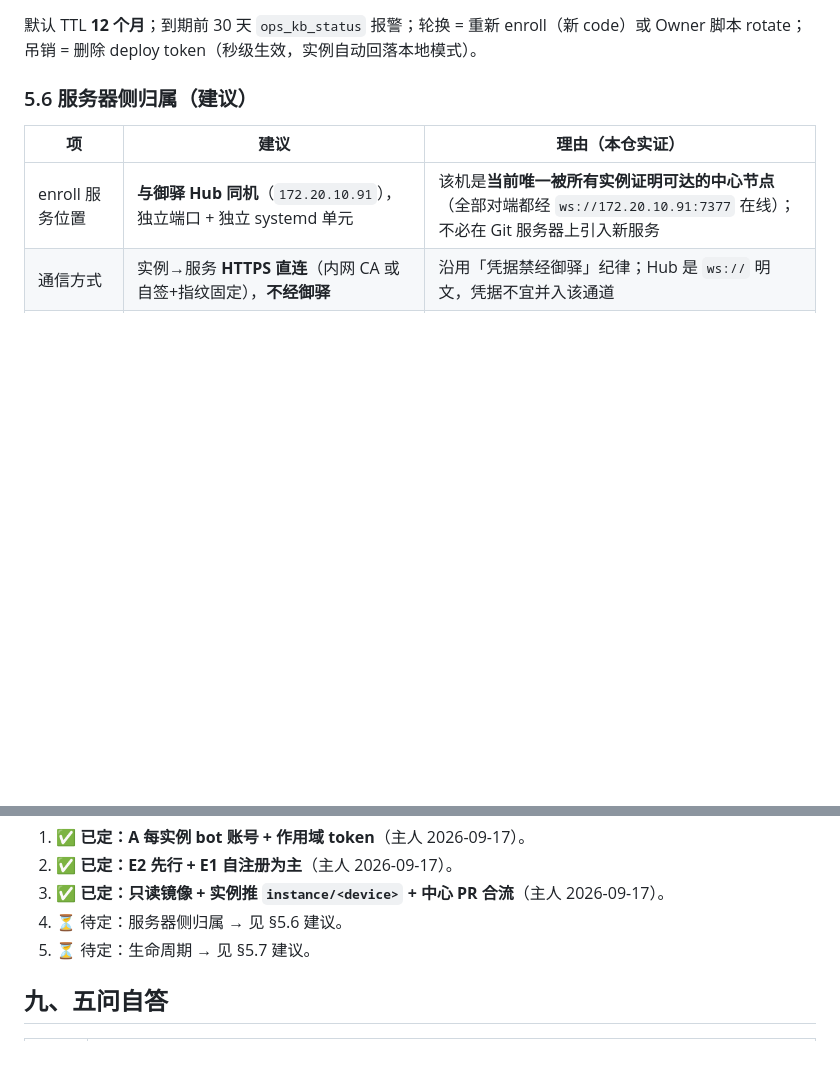
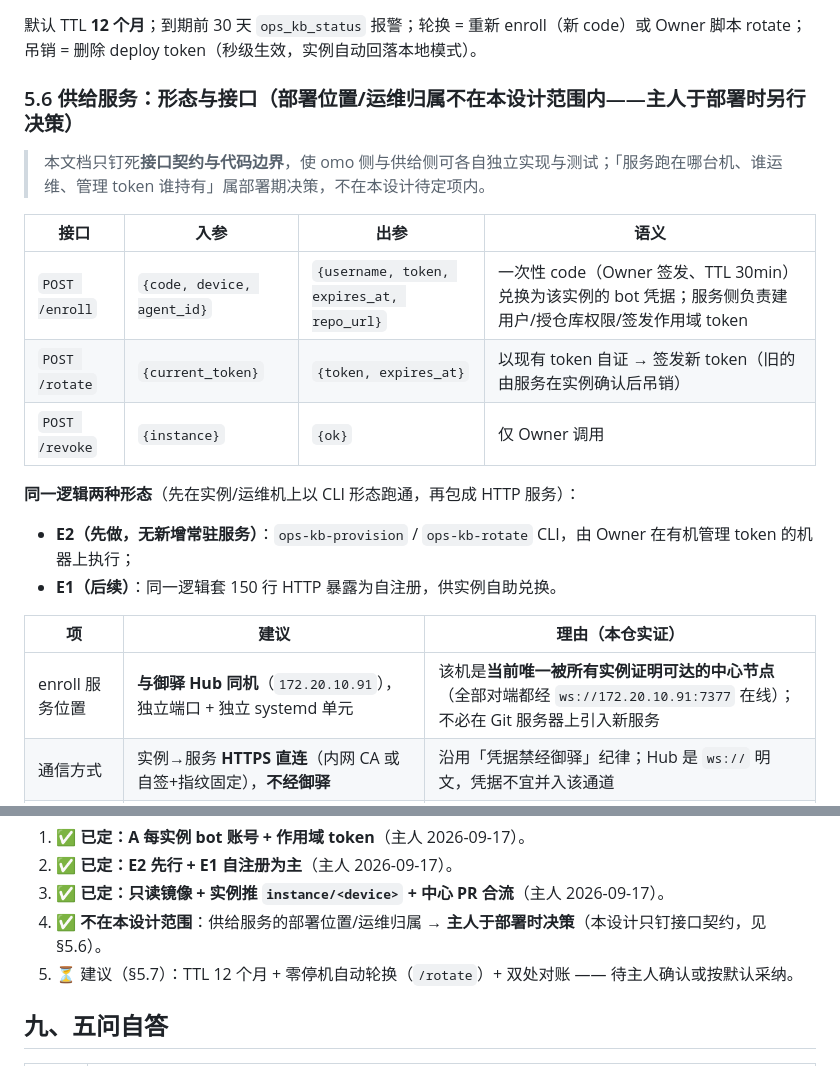
Before and after one commit to lomehong/oh-my-ops, a Markdown page: docs/designs/omo-kb-sync-credential-design.md, 2 parts joined by grey strips. Rendered like a GitHub page; blank space fills up the shorter version.

Commit message:
docs(kb-sync-design): 供给服务只钉接口契约，部署位置移出设计范围（主人部署时决策）

```diff
--- a/docs/designs/omo-kb-sync-credential-design.md
+++ b/docs/designs/omo-kb-sync-credential-design.md
@@ -120,7 +120,21 @@
 
 默认 TTL **12 个月**；到期前 30 天 `ops_kb_status` 报警；轮换 = 重新 enroll（新 code）或 Owner 脚本 rotate；吊销 = 删除 deploy token（秒级生效，实例自动回落本地模式）。
 
-### 5.6 服务器侧归属（建议）
+### 5.6 供给服务：形态与接口（**部署位置/运维归属不在本设计范围内**——主人于部署时另行决策）
+
+> 本文档只钉死**接口契约与代码边界**，使 omo 侧与供给侧可各自独立实现与测试；「服务跑在哪台机、谁运维、管理 token 谁持有」属部署期决策，不在本设计待定项内。
+
+| 接口 | 入参 | 出参 | 语义 |
+|---|---|---|---|
+| `POST /enroll` | `{code, device, agent_id}` | `{username, token, expires_at, repo_url}` | 一次性 code（Owner 签发、TTL 30min）兑换为该实例的 bot 凭据；服务侧负责建用户/授仓库权限/签发作用域 token |
+| `POST /rotate` | `{current_token}` | `{token, expires_at}` | 以现有 token 自证 → 签发新 token（旧的由服务在实例确认后吊销） |
+| `POST /revoke` | `{instance}` | `{ok}` | 仅 Owner 调用 |
+
+**同一逻辑两种形态**（先在实例/运维机上以 CLI 形态跑通，再包成 HTTP 服务）：
+- **E2（先做，无新增常驻服务）**：`ops-kb-provision` / `ops-kb-rotate` CLI，由 Owner 在有机管理 token 的机器上执行；
+- **E1（后续）**：同一逻辑套 150 行 HTTP 暴露为自注册，供实例自助兑换。
+
+
 
 | 项 | 建议 | 理由（本仓实证） |
 |---|---|---|
@@ -175,8 +189,8 @@
 1. ✅ **已定：A 每实例 bot 账号 + 作用域 token**（主人 2026-09-17）。
 2. ✅ **已定：E2 先行 + E1 自注册为主**（主人 2026-09-17）。
 3. ✅ **已定：只读镜像 + 实例推 `instance/<device>` + 中心 PR 合流**（主人 2026-09-17）。
-4. ⏳ 待定：服务器侧归属 → 见 §5.6 建议。
-5. ⏳ 待定：生命周期 → 见 §5.7 建议。
+4. ✅ **不在本设计范围**：供给服务的部署位置/运维归属 → **主人于部署时决策**（本设计只钉接口契约，见 §5.6）。
+5. ⏳ 建议（§5.7）：TTL 12 个月 + 零停机自动轮换（`/rotate`）+ 双处对账 —— 待主人确认或按默认采纳。
 
 ## 九、五问自答
 
```
